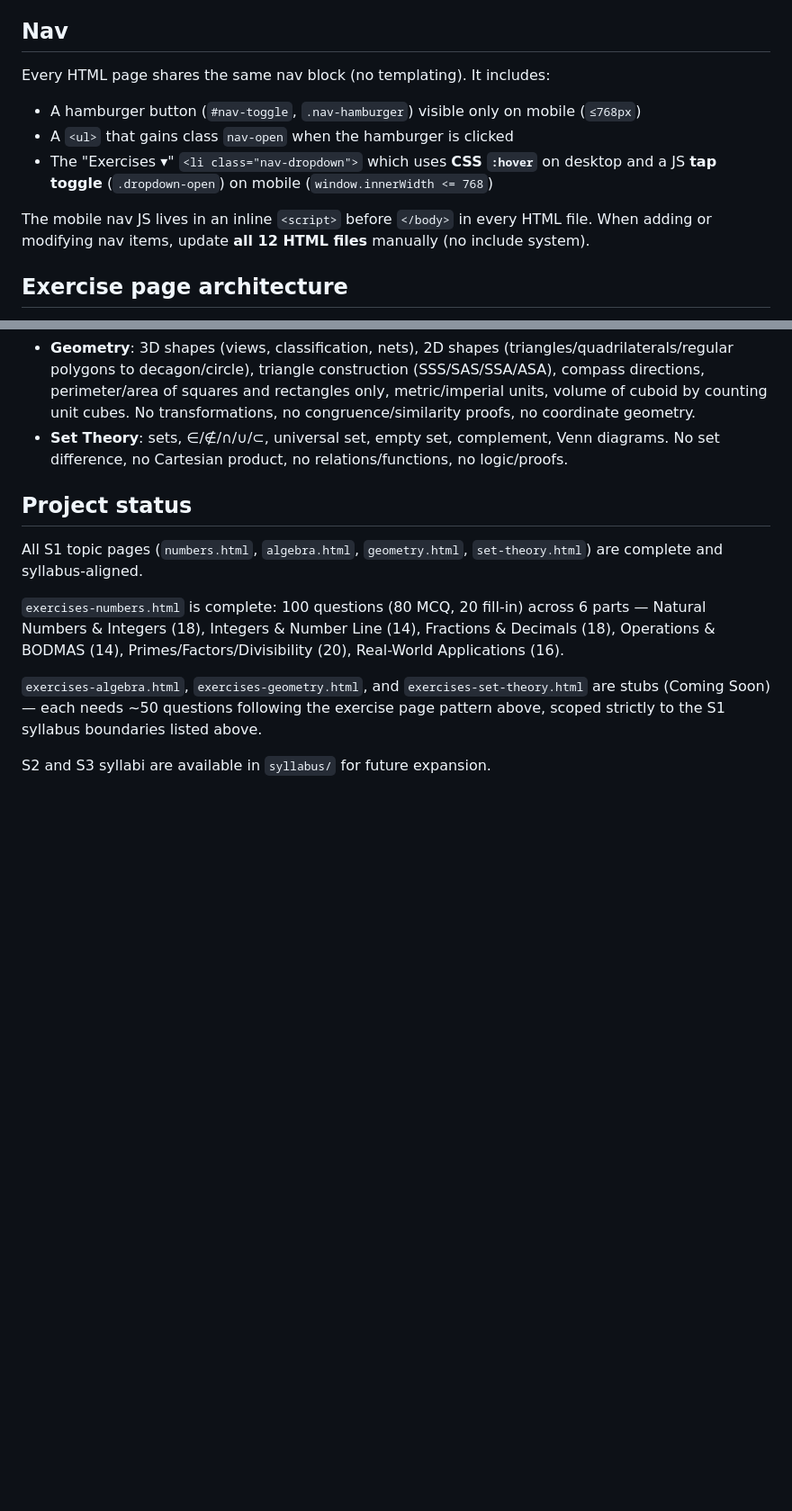
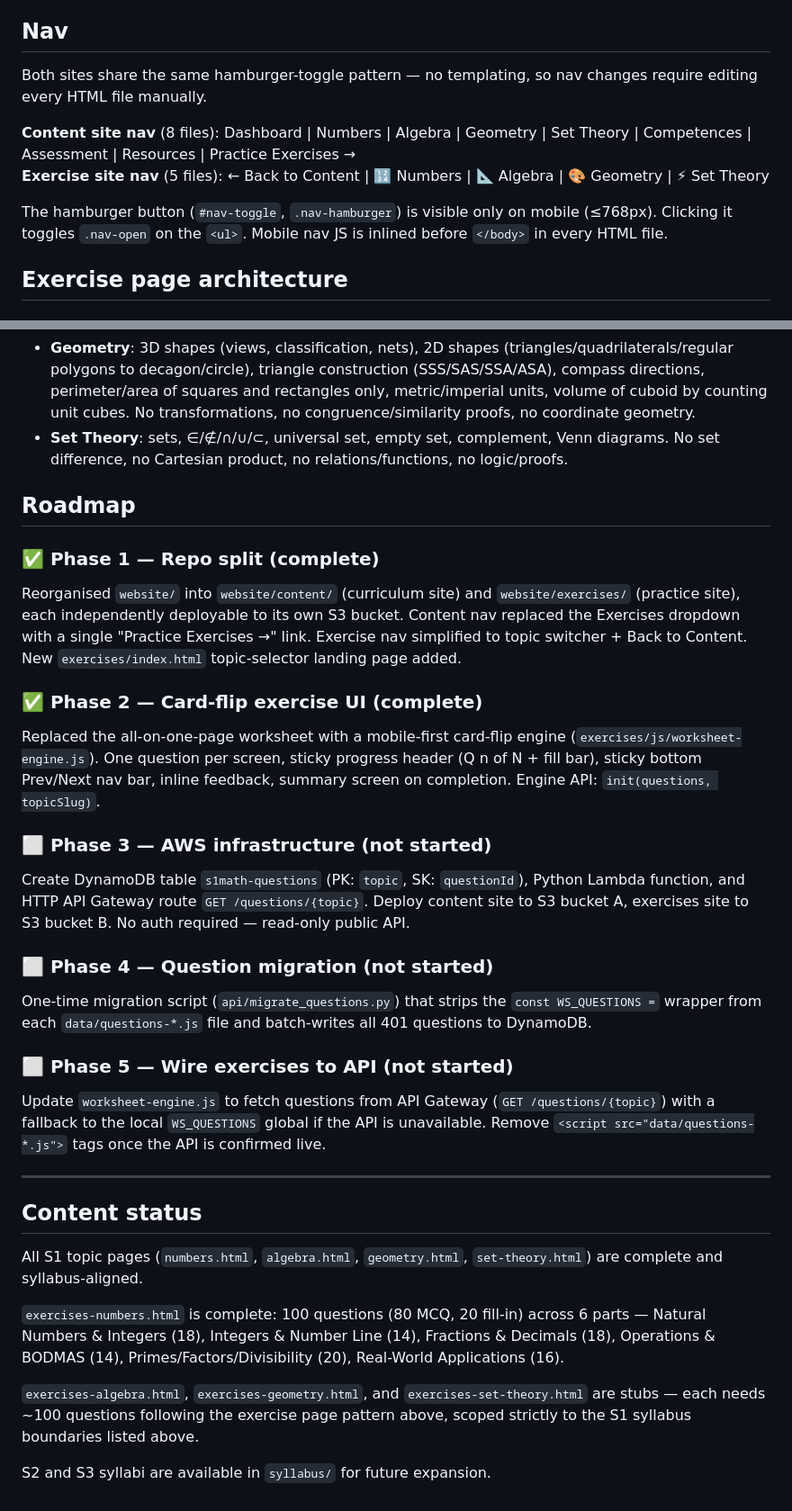
Before and after one commit to baladasoji/s1math, a Markdown page: CLAUDE.md, 2 parts joined by grey strips. Shown at 90% size. Drawn GitHub-style; blank space fills up the shorter version.

Commit message:
Update CLAUDE.md: roadmap with phase status + nav corrections
Co-Authored-By: Claude Sonnet 4.6 <noreply@anthropic.com>

```diff
--- a/CLAUDE.md
+++ b/CLAUDE.md
@@ -69,12 +69,12 @@ Component classes that use `var(--accent)`: `.page-intro`, `.content-section h3`
 
 ## Nav
 
-Every HTML page shares the same nav block (no templating). It includes:
-- A hamburger button (`#nav-toggle`, `.nav-hamburger`) visible only on mobile (`≤768px`)
-- A `<ul>` that gains class `nav-open` when the hamburger is clicked
-- The "Exercises ▾" `<li class="nav-dropdown">` which uses **CSS `:hover`** on desktop and a JS **tap toggle** (`.dropdown-open`) on mobile (`window.innerWidth <= 768`)
+Both sites share the same hamburger-toggle pattern — no templating, so nav changes require editing every HTML file manually.
 
-The mobile nav JS lives in an inline `<script>` before `</body>` in every HTML file. When adding or modifying nav items, update **all 12 HTML files** manually (no include system).
+**Content site nav** (8 files): Dashboard | Numbers | Algebra | Geometry | Set Theory | Competences | Assessment | Resources | Practice Exercises →
+**Exercise site nav** (5 files): ← Back to Content | 🔢 Numbers | 📐 Algebra | 🎨 Geometry | ⚡ Set Theory
+
+The hamburger button (`#nav-toggle`, `.nav-hamburger`) is visible only on mobile (≤768px). Clicking it toggles `.nav-open` on the `<ul>`. Mobile nav JS is inlined before `</body>` in every HTML file.
 
 ## Exercise page architecture
 
@@ -113,12 +113,31 @@ All four topic pages have been audited and aligned strictly to `syllabus/S1_Math
 - **Geometry**: 3D shapes (views, classification, nets), 2D shapes (triangles/quadrilaterals/regular polygons to decagon/circle), triangle construction (SSS/SAS/SSA/ASA), compass directions, perimeter/area of squares and rectangles only, metric/imperial units, volume of cuboid by counting unit cubes. No transformations, no congruence/similarity proofs, no coordinate geometry.
 - **Set Theory**: sets, ∈/∉/∩/∪/⊂, universal set, empty set, complement, Venn diagrams. No set difference, no Cartesian product, no relations/functions, no logic/proofs.
 
-## Project status
+## Roadmap
+
+### ✅ Phase 1 — Repo split (complete)
+Reorganised `website/` into `website/content/` (curriculum site) and `website/exercises/` (practice site), each independently deployable to its own S3 bucket. Content nav replaced the Exercises dropdown with a single "Practice Exercises →" link. Exercise nav simplified to topic switcher + Back to Content. New `exercises/index.html` topic-selector landing page added.
+
+### ✅ Phase 2 — Card-flip exercise UI (complete)
+Replaced the all-on-one-page worksheet with a mobile-first card-flip engine (`exercises/js/worksheet-engine.js`). One question per screen, sticky progress header (Q n of N + fill bar), sticky bottom Prev/Next nav bar, inline feedback, summary screen on completion. Engine API: `init(questions, topicSlug)`.
+
+### ⬜ Phase 3 — AWS infrastructure (not started)
+Create DynamoDB table `s1math-questions` (PK: `topic`, SK: `questionId`), Python Lambda function, and HTTP API Gateway route `GET /questions/{topic}`. Deploy content site to S3 bucket A, exercises site to S3 bucket B. No auth required — read-only public API.
+
+### ⬜ Phase 4 — Question migration (not started)
+One-time migration script (`api/migrate_questions.py`) that strips the `const WS_QUESTIONS =` wrapper from each `data/questions-*.js` file and batch-writes all 401 questions to DynamoDB.
+
+### ⬜ Phase 5 — Wire exercises to API (not started)
+Update `worksheet-engine.js` to fetch questions from API Gateway (`GET /questions/{topic}`) with a fallback to the local `WS_QUESTIONS` global if the API is unavailable. Remove `<script src="data/questions-*.js">` tags once the API is confirmed live.
+
+---
+
+## Content status
 
 All S1 topic pages (`numbers.html`, `algebra.html`, `geometry.html`, `set-theory.html`) are complete and syllabus-aligned.
 
 `exercises-numbers.html` is complete: 100 questions (80 MCQ, 20 fill-in) across 6 parts — Natural Numbers & Integers (18), Integers & Number Line (14), Fractions & Decimals (18), Operations & BODMAS (14), Primes/Factors/Divisibility (20), Real-World Applications (16).
 
-`exercises-algebra.html`, `exercises-geometry.html`, and `exercises-set-theory.html` are stubs (Coming Soon) — each needs ~50 questions following the exercise page pattern above, scoped strictly to the S1 syllabus boundaries listed above.
+`exercises-algebra.html`, `exercises-geometry.html`, and `exercises-set-theory.html` are stubs — each needs ~100 questions following the exercise page pattern above, scoped strictly to the S1 syllabus boundaries listed above.
 
 S2 and S3 syllabi are available in `syllabus/` for future expansion.
```
